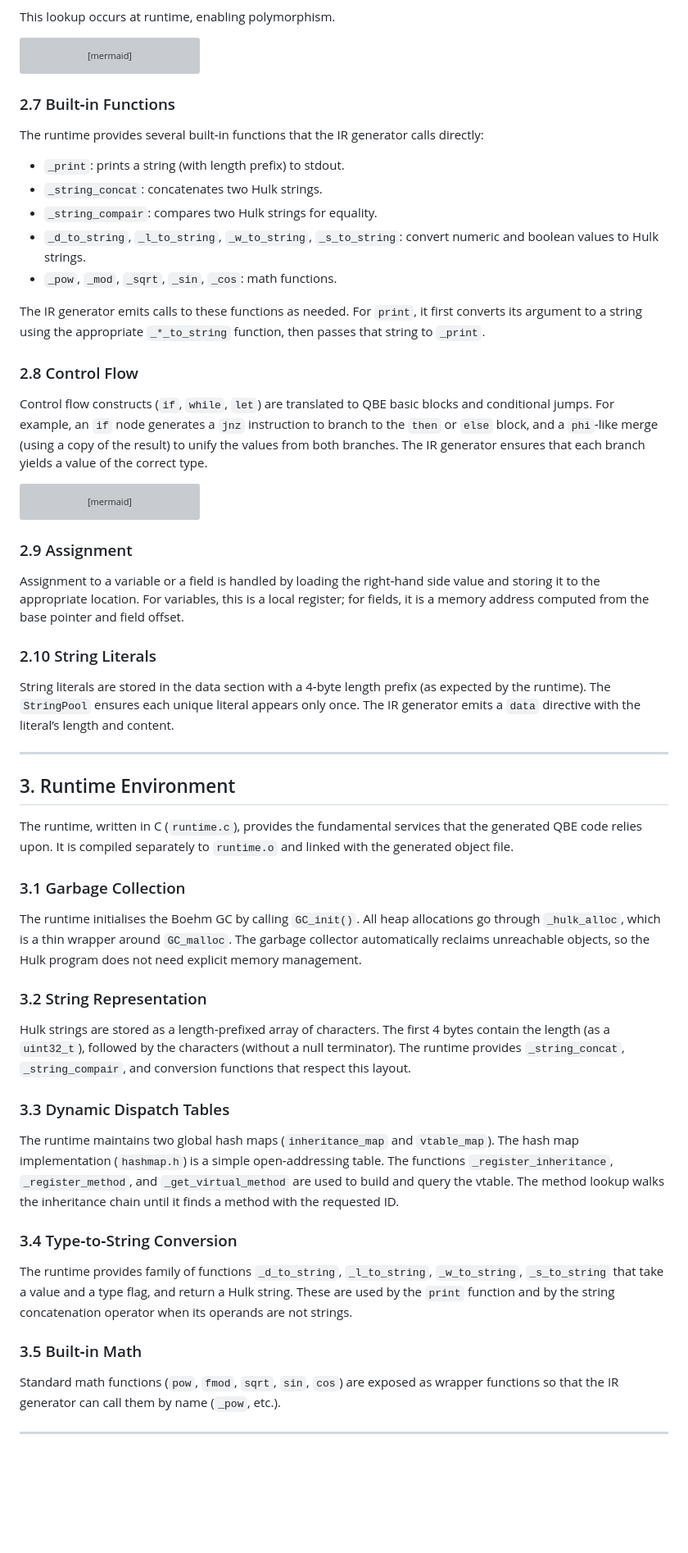
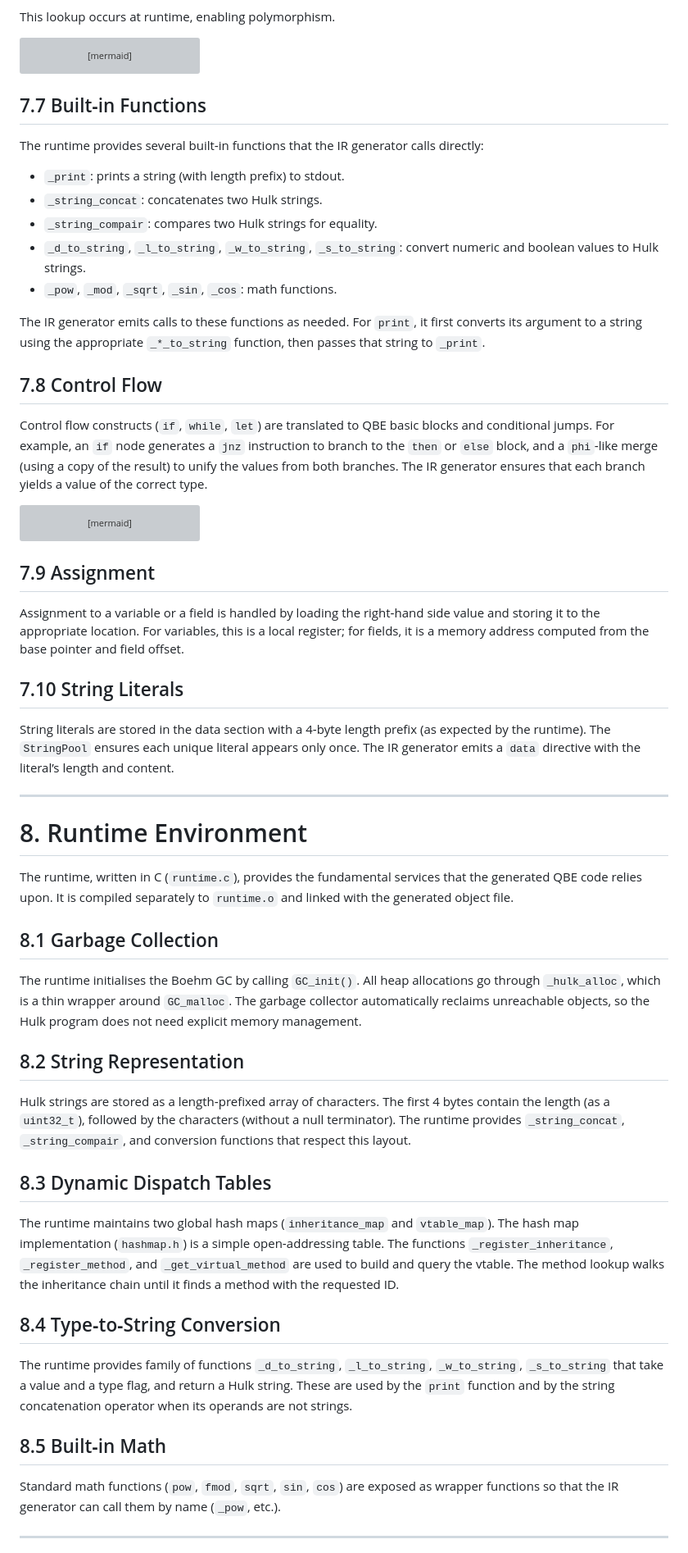
Before and after one commit to johngarcia73/HULK-Compiler, a Markdown page: REPORT.md, the part around one of its changes. Shown at 82% size. Drawn GitHub-style; blank space fills up the shorter version; grey boxes are pictures that could not be loaded.

````diff
--- a/REPORT.md
+++ b/REPORT.md
@@ -888,21 +926,22 @@ flowchart LR
     call["obj.method(args)"] --> load_type["load type id from obj"]
     load_type --> lookup["_get_virtual_method(type, method)"]
     lookup --> call_ptr["call function_ptr(obj, args)"]
+
 ```
 
-### 2.7 Built‑in Functions
+## 7.7 Built‑in Functions
 
 The runtime provides several built‑in functions that the IR generator calls directly:
 
-- `_print`: prints a string (with length prefix) to stdout.
-- `_string_concat`: concatenates two Hulk strings.
-- `_string_compair`: compares two Hulk strings for equality.
-- `_d_to_string`, `_l_to_string`, `_w_to_string`, `_s_to_string`: convert numeric and boolean values to Hulk strings.
-- `_pow`, `_mod`, `_sqrt`, `_sin`, `_cos`: math functions.
+* `_print`: prints a string (with length prefix) to stdout.
+* `_string_concat`: concatenates two Hulk strings.
+* `_string_compair`: compares two Hulk strings for equality.
+* `_d_to_string`, `_l_to_string`, `_w_to_string`, `_s_to_string`: convert numeric and boolean values to Hulk strings.
+* `_pow`, `_mod`, `_sqrt`, `_sin`, `_cos`: math functions.
 
 The IR generator emits calls to these functions as needed. For `print`, it first converts its argument to a string using the appropriate `_*_to_string` function, then passes that string to `_print`.
 
-### 2.8 Control Flow
+## 7.8 Control Flow
 
 Control flow constructs (`if`, `while`, `let`) are translated to QBE basic blocks and conditional jumps. For example, an `if` node generates a `jnz` instruction to branch to the `then` or `else` block, and a `phi`‑like merge (using a copy of the result) to unify the values from both branches. The IR generator ensures that each branch yields a value of the correct type.
 
@@ -914,39 +953,40 @@ flowchart TD
     then --> merge["@merge: %result = copy %then_value"]
     else --> merge
     merge --> continue["continue"]
+
 ```
 
-### 2.9 Assignment
+## 7.9 Assignment
 
 Assignment to a variable or a field is handled by loading the right‑hand side value and storing it to the appropriate location. For variables, this is a local register; for fields, it is a memory address computed from the base pointer and field offset.
 
-### 2.10 String Literals
+## 7.10 String Literals
 
 String literals are stored in the data section with a 4‑byte length prefix (as expected by the runtime). The `StringPool` ensures each unique literal appears only once. The IR generator emits a `data` directive with the literal’s length and content.
 
 ---
 
-## 3. Runtime Environment
+# 8. Runtime Environment
 
 The runtime, written in C (`runtime.c`), provides the fundamental services that the generated QBE code relies upon. It is compiled separately to `runtime.o` and linked with the generated object file.
 
-### 3.1 Garbage Collection
+## 8.1 Garbage Collection
 
 The runtime initialises the Boehm GC by calling `GC_init()`. All heap allocations go through `_hulk_alloc`, which is a thin wrapper around `GC_malloc`. The garbage collector automatically reclaims unreachable objects, so the Hulk program does not need explicit memory management.
 
-### 3.2 String Representation
+## 8.2 String Representation
 
 Hulk strings are stored as a length‑prefixed array of characters. The first 4 bytes contain the length (as a `uint32_t`), followed by the characters (without a null terminator). The runtime provides `_string_concat`, `_string_compair`, and conversion functions that respect this layout.
 
-### 3.3 Dynamic Dispatch Tables
+## 8.3 Dynamic Dispatch Tables
 
 The runtime maintains two global hash maps (`inheritance_map` and `vtable_map`). The hash map implementation (`hashmap.h`) is a simple open‑addressing table. The functions `_register_inheritance`, `_register_method`, and `_get_virtual_method` are used to build and query the vtable. The method lookup walks the inheritance chain until it finds a method with the requested ID.
 
-### 3.4 Type‑to‑String Conversion
+## 8.4 Type‑to‑String Conversion
 
 The runtime provides family of functions `_d_to_string`, `_l_to_string`, `_w_to_string`, `_s_to_string` that take a value and a type flag, and return a Hulk string. These are used by the `print` function and by the string concatenation operator when its operands are not strings.
 
-### 3.5 Built‑in Math
+## 8.5 Built‑in Math
 
 Standard math functions (`pow`, `fmod`, `sqrt`, `sin`, `cos`) are exposed as wrapper functions so that the IR generator can call them by name (`_pow`, etc.).
 
````
Also changed, not shown: other parts of REPORT.md (+282 -276 lines).
